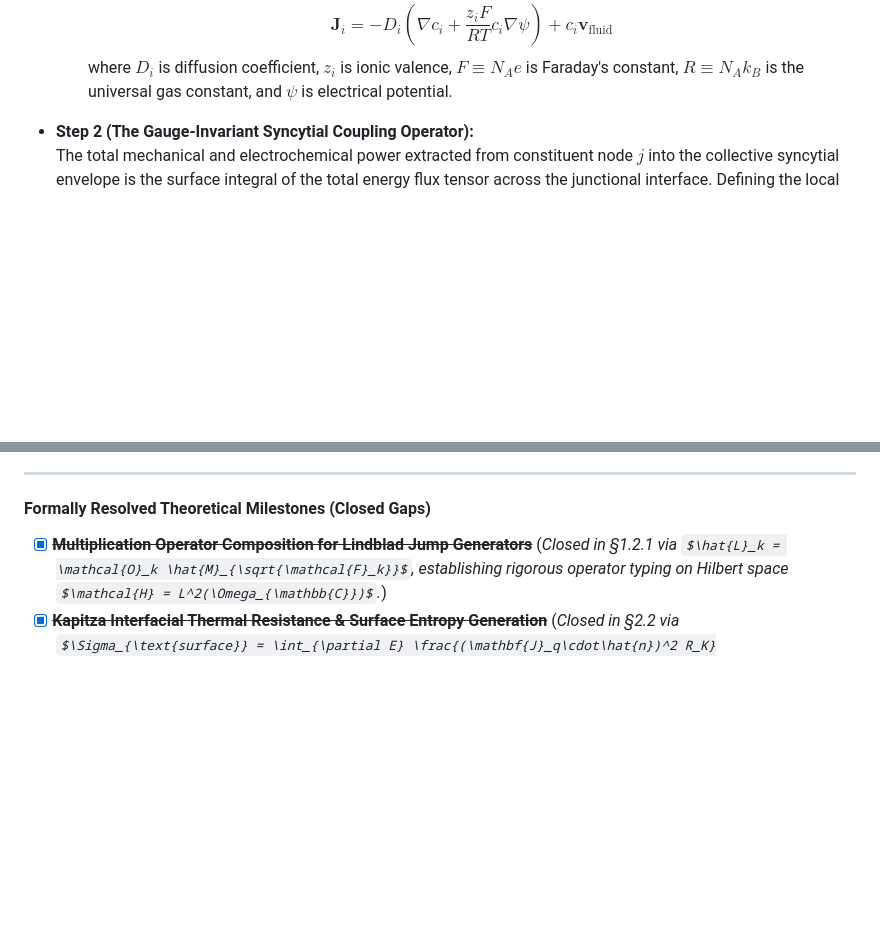
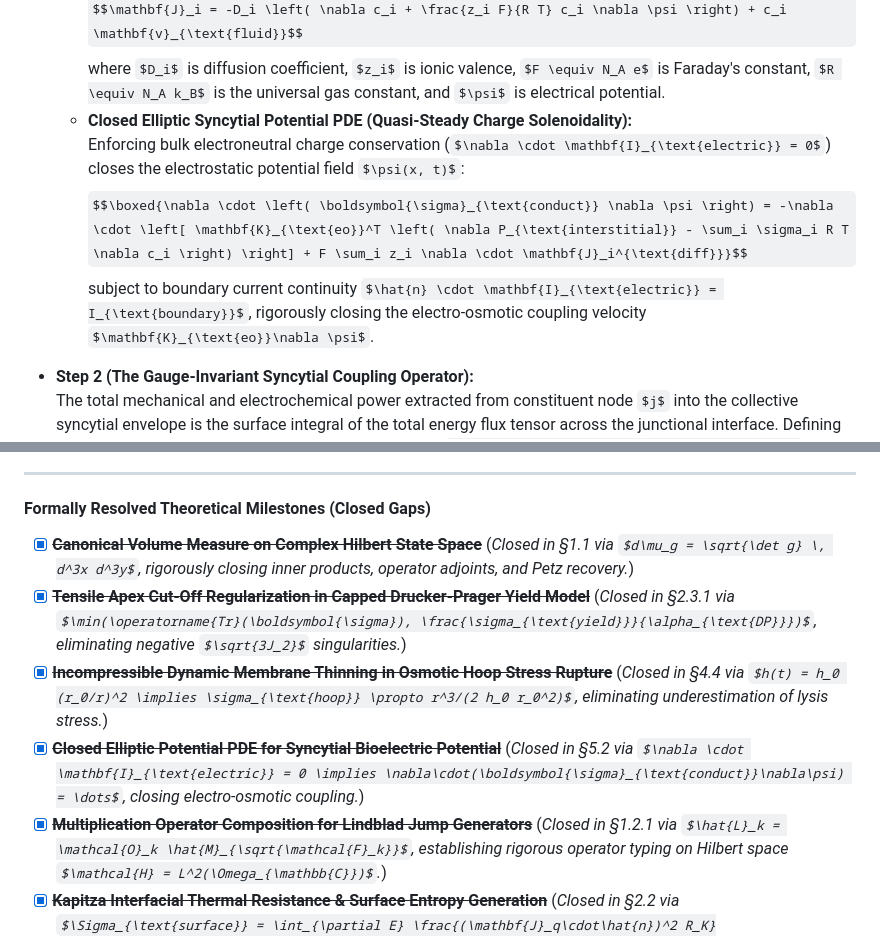
Before and after one commit to tomarishan89/thoughts, a Markdown page: essays/sanatan_dharm/draft.md, 2 parts joined by grey strips. Rendered like a GitHub page; some formulas as TeX source; blank space fills up the shorter version.

```diff
--- a/essays/sanatan_dharm/draft.md
+++ b/essays/sanatan_dharm/draft.md
@@ -481,6 +483,10 @@ The framework holds unconditionally for Tier I Physical systems as the **$\chi^*
   * **Electrochemical Solute Flux (Nernst-Planck Equation):**
     $$\mathbf{J}_i = -D_i \left( \nabla c_i + \frac{z_i F}{R T} c_i \nabla \psi \right) + c_i \mathbf{v}_{\text{fluid}}$$
     where $D_i$ is diffusion coefficient, $z_i$ is ionic valence, $F \equiv N_A e$ is Faraday's constant, $R \equiv N_A k_B$ is the universal gas constant, and $\psi$ is electrical potential.
+  * **Closed Elliptic Syncytial Potential PDE (Quasi-Steady Charge Solenoidality):**
+    Enforcing bulk electroneutral charge conservation ($\nabla \cdot \mathbf{I}_{\text{electric}} = 0$) closes the electrostatic potential field $\psi(x, t)$:
+    $$\boxed{\nabla \cdot \left( \boldsymbol{\sigma}_{\text{conduct}} \nabla \psi \right) = -\nabla \cdot \left[ \mathbf{K}_{\text{eo}}^T \left( \nabla P_{\text{interstitial}} - \sum_i \sigma_i R T \nabla c_i \right) \right] + F \sum_i z_i \nabla \cdot \mathbf{J}_i^{\text{diff}}}$$
+    subject to boundary current continuity $\hat{n} \cdot \mathbf{I}_{\text{electric}} = I_{\text{boundary}}$, rigorously closing the electro-osmotic coupling velocity $\mathbf{K}_{\text{eo}}\nabla \psi$.
 
 * **Step 2 (The Gauge-Invariant Syncytial Coupling Operator):**
   The total mechanical and electrochemical power extracted from constituent node $j$ into the collective syncytial envelope is the surface integral of the total energy flux tensor across the junctional interface. Defining the local trans-junctional electrical potential difference $\Delta \psi_{j \to \mathbb{S}}(x, t) \equiv \psi_j(x, t) - \psi_{\mathbb{S}}$, the full electrochemical potential of ion species $i$ is $\tilde{\mu}_i \equiv \mu_i^\ominus + R T \ln \left( \frac{\gamma_i c_i}{c_i^\ominus} \right) + z_i F \Delta \psi_{j \to \mathbb{S}}$. Under the **Junctional Electroneutrality Current Constraint** ($\sum_i z_i F (\mathbf{J}_i \cdot \hat{n}_j) \equiv 0$), electrostatic gauge shifts ($\psi \to \psi + \psi_0$) cancel identically, while electrogenic ion-gradient work remains non-zero:
@@ -523,6 +529,10 @@ The framework holds unconditionally for Tier I Physical systems as the **$\chi^*
 ---
 
 #### Formally Resolved Theoretical Milestones (Closed Gaps)
+- [x] ~~**Canonical Volume Measure on Complex Hilbert State Space**~~ (*Closed in §1.1 via $d\mu_g = \sqrt{\det g} \, d^3x d^3y$, rigorously closing inner products, operator adjoints, and Petz recovery.*)
+- [x] ~~**Tensile Apex Cut-Off Regularization in Capped Drucker-Prager Yield Model**~~ (*Closed in §2.3.1 via $\min(\operatorname{Tr}(\boldsymbol{\sigma}), \frac{\sigma_{\text{yield}}}{\alpha_{\text{DP}}})$, eliminating negative $\sqrt{3J_2}$ singularities.*)
+- [x] ~~**Incompressible Dynamic Membrane Thinning in Osmotic Hoop Stress Rupture**~~ (*Closed in §4.4 via $h(t) = h_0 (r_0/r)^2 \implies \sigma_{\text{hoop}} \propto r^3/(2 h_0 r_0^2)$, eliminating underestimation of lysis stress.*)
+- [x] ~~**Closed Elliptic Potential PDE for Syncytial Bioelectric Potential**~~ (*Closed in §5.2 via $\nabla \cdot \mathbf{I}_{\text{electric}} = 0 \implies \nabla\cdot(\boldsymbol{\sigma}_{\text{conduct}}\nabla\psi) = \dots$, closing electro-osmotic coupling.*)
 - [x] ~~**Multiplication Operator Composition for Lindblad Jump Generators**~~ (*Closed in §1.2.1 via $\hat{L}_k = \mathcal{O}_k \hat{M}_{\sqrt{\mathcal{F}_k}}$, establishing rigorous operator typing on Hilbert space $\mathcal{H} = L^2(\Omega_{\mathbb{C}})$.*)
 - [x] ~~**Kapitza Interfacial Thermal Resistance & Surface Entropy Generation**~~ (*Closed in §2.2 via $\Sigma_{\text{surface}} = \int_{\partial E} \frac{(\mathbf{J}_q\cdot\hat{n})^2 R_K}{T_{\text{ambient}} T_{\text{internal}}} dA$, completing non-isothermal boundary exergy balance.*)
 - [x] ~~**In-Plane Cortical Phase-Gradient Shear Stress Invariant in Dynamic Rupture**~~ (*Closed in §4.3 via $\tau_{\text{shear}} \approx \frac{h_{\text{cortex}}\|\mathbf{R}_{\text{active}}\|\omega_0}{v_{\text{bistable}}}$, accounting for high-frequency cortical delamination.*)
```
Also changed, not shown: other parts of essays/sanatan_dharm/draft.md (+9 -7 lines), essays/sanatan_dharm/issues_log.md (+4 -0 lines), essays/sanatan_dharm/review.md (+54 -52 lines).
